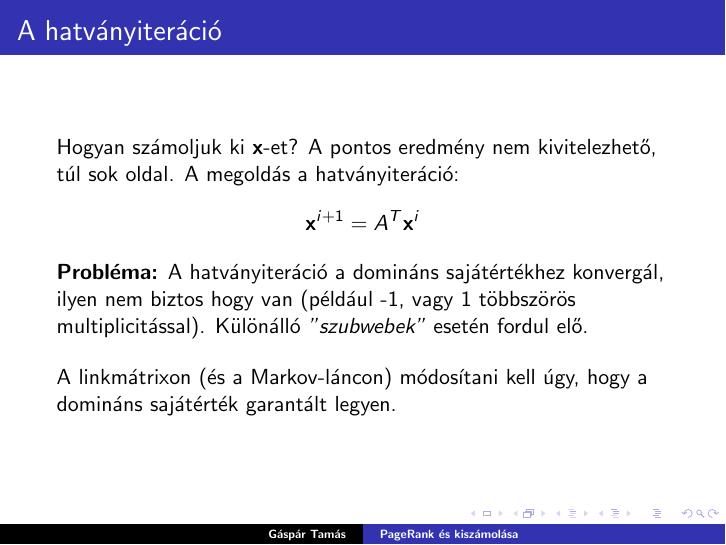
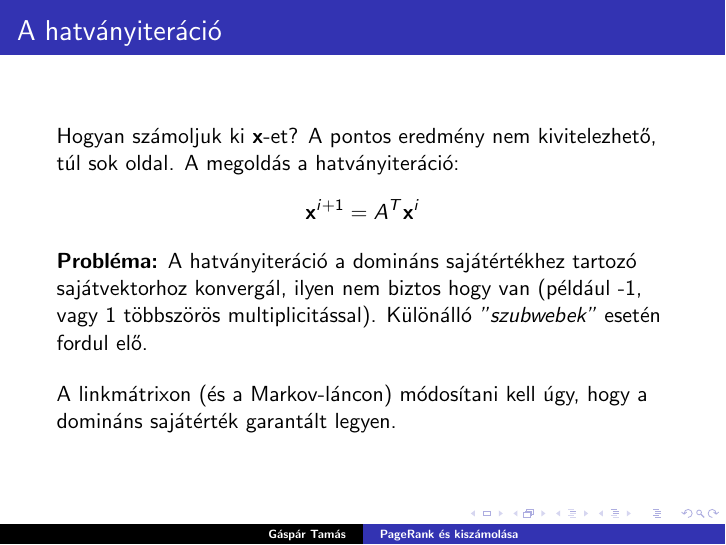
Before and after one commit to Gtomika/BSc-Szakdolgozat, LaTeX slides (Prezentacio/prezentacio.tex): page 7 of 12. Compiled offline with pdfLaTeX.

Commit message:
2019-05-30 Last commit!

```diff
--- a/Prezentacio/prezentacio.tex
+++ b/Prezentacio/prezentacio.tex
@@ -171,7 +171,7 @@ Egy példa: web és a hozzá tartozó linkmátrix.
 	Hogyan számoljuk ki $\bx$-et? A pontos eredmény nem kivitelezhető, túl sok oldal. A megoldás a hatványiteráció:
 	\[ \bx^{i+1} = A^T \bx^i \]
 
-	\textbf{Probléma:} A hatványiteráció a domináns sajátértékhez konvergál, ilyen nem biztos hogy van (például -1, vagy 1 többszörös multiplicitással). Különálló \textit{"szubwebek"} esetén fordul elő.
+	\textbf{Probléma:} A hatványiteráció a domináns sajátértékhez tartozó sajátvektorhoz konvergál, ilyen nem biztos hogy van (például -1, vagy 1 többszörös multiplicitással). Különálló \textit{"szubwebek"} esetén fordul elő.
 
 	\bigskip
 	A linkmátrixon (és a Markov-láncon) módosítani kell úgy, hogy a domináns sajátérték garantált legyen.
```
Also changed, not shown: Prezentacio/prezentacio.pdf.
